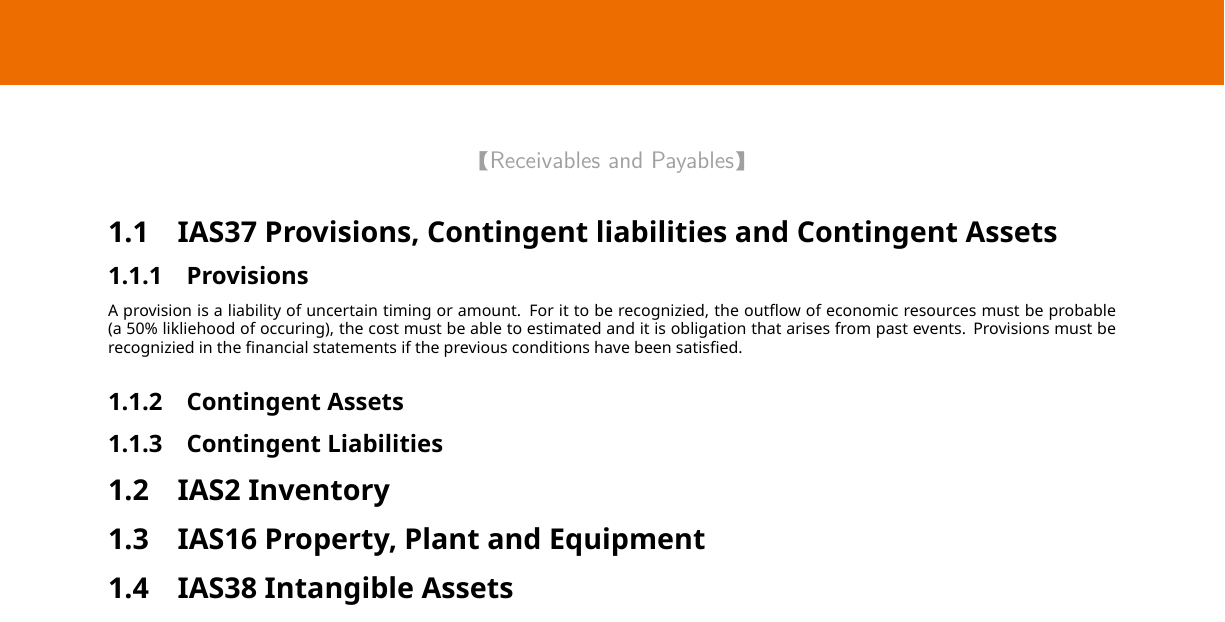
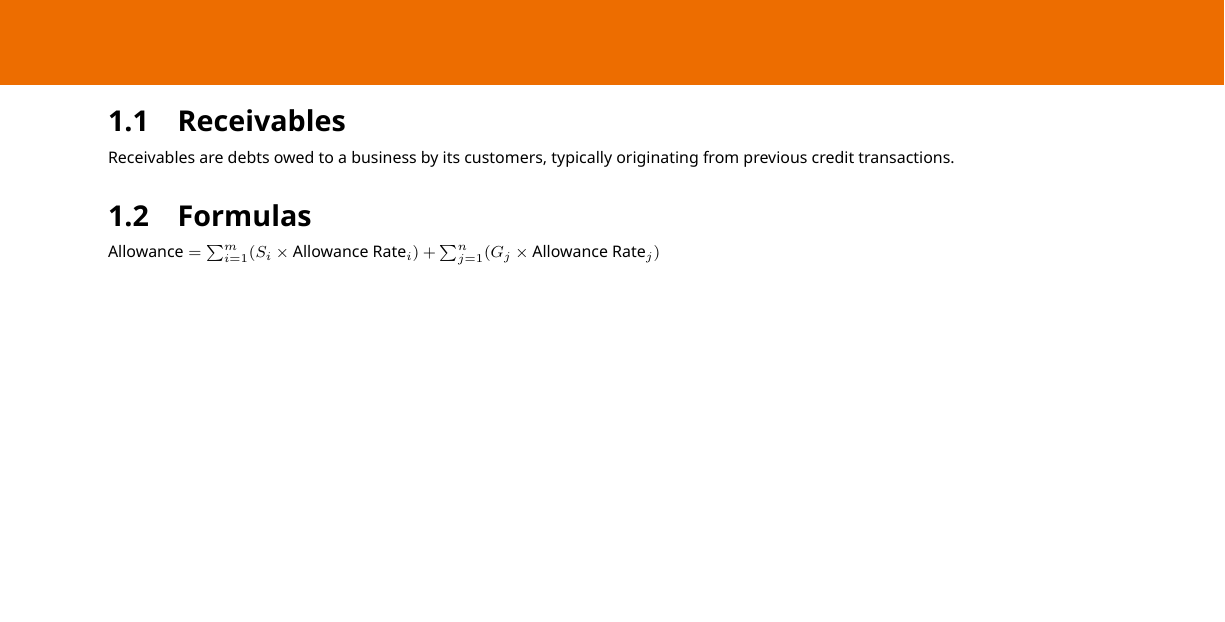
Before and after one commit to Khai-Jones/latex-notes, a LaTeX document (ACCA/FA2/master.tex, which reads ACCA/FA2/receivables.tex): part of page 2 of 5 before the commit and part of page 2 of 4 after it, cut at the place of the change, the shorter picture padded with empty space. Compiled offline with XeLaTeX; a LaTeX package or settings file that is missing is left out.

Commit message:
added formula

```diff
--- a/ACCA/FA2/receivables.tex
+++ b/ACCA/FA2/receivables.tex
@@ -18,36 +18,22 @@
 
   \textbf{Each of these business transactions goes through a consistent three-step process.}
 
-  \hlOrange{\textbf{Firstly}} , when a business transaction takes place, it creates a source document. This document acts as an original piece of evidence for the transaction.
+  \hlOrange{\textbf{Firstly}}, when a business transaction takes place, it creates a source document. This document acts as an original piece of evidence for the transaction.
 
-  \hlOrange{\textbf{Secondly}} , this source document is used to write down the transaction in a journal entry. The journal entry is a chronological diary where every business transaction is initially recorded. In this entry we figure out what specific accounts (like `Cash', `Sales Revenue', or `Accounts Payable') are affected and whether they need to increase or decrease.  This is important because for each transaction, *at least* two accounts will be affected. One will be debited and at least one will be credited for the exact amount.
+  \hlOrange{\textbf{Secondly}}, this source document is used to write down the transaction in a journal entry. The journal entry is a chronological diary where every business transaction is initially recorded. In this entry we figure out what specific accounts (like `Cash', `Sales Revenue', or `Accounts Payable') are affected and whether they need to increase or decrease.  This is important because for each transaction, *at least* two accounts will be affected. One will be debited and at least one will be credited for the exact amount.
 
-  \hlOrange{\textbf{Lastly}} , after a journal entry is made, its details are posted to the affected inidividual legder accounts. Each individual ledger account resides within a document called the general ledger. A simple way to think of this is as a binder, where each page is an individual ledger account and the binder is the general ledger account. When an entry is *posted*, we simply take the debit and credit amounts from the journal entry and apply them to the correct sides of their respective individual accounts in the general ledger. This updates the balance of each account, so we always know how much money we have, how much customers owe us, what our expenses arc, and so on.
+  \hlOrange{\textbf{Lastly}}, after a journal entry is made, its details are posted to the affected inidividual legder accounts. Each individual ledger account resides within a document called the general ledger. A simple way to think of this is as a binder, where each page is an individual ledger account and the binder is the general ledger account. When an entry is *posted*, we simply take the debit and credit amounts from the journal entry and apply them to the correct sides of their respective individual accounts in the general ledger. This updates the balance of each account, so we always know how much money we have, how much customers owe us, what our expenses arc, and so on.
+
 
 
 
 
 \newpage
-\bracketlabel{Receivables and Payables}
+\subsection{Receivables}
+
+Receivables are debts owed to a business by its customers, typically originating from previous credit transactions.
 
 
-\subsection{IAS37 Provisions, Contingent liabilities and Contingent Assets}
+\subsection{Formulas}
 
-\subsubsection{Provisions}
-
-A provision is a liability of uncertain timing or amount. For it to be recognizied, the outflow of economic resources must be probable (a 50\% likliehood of occuring), the cost must be able to estimated and it is obligation that arises from past
-events. Provisions must be recognizied in the financial statements if the previous conditions have been satisfied.
-
-
-\subsubsection{Contingent Assets}
-
-
-\subsubsection{Contingent Liabilities}
-\subsection{IAS2 Inventory}
-
-
-\subsection{IAS16 Property, Plant and Equipment}
-
-
-\subsection{IAS38 Intangible Assets}
-}
+$\text{Allowance} = \sum_{i=1}^{m} (S_i \times \text{Allowance Rate}_i) + \sum_{j=1}^{n} (G_j \times \text{Allowance Rate}_j)$
```
Also changed, not shown: ACCA/FA2/FApreamble.tex (+20 -0 lines), ACCA/FA2/master.pdf, ACCA/FA2/receivables.tex (2 more changed lines), 6 other files.
